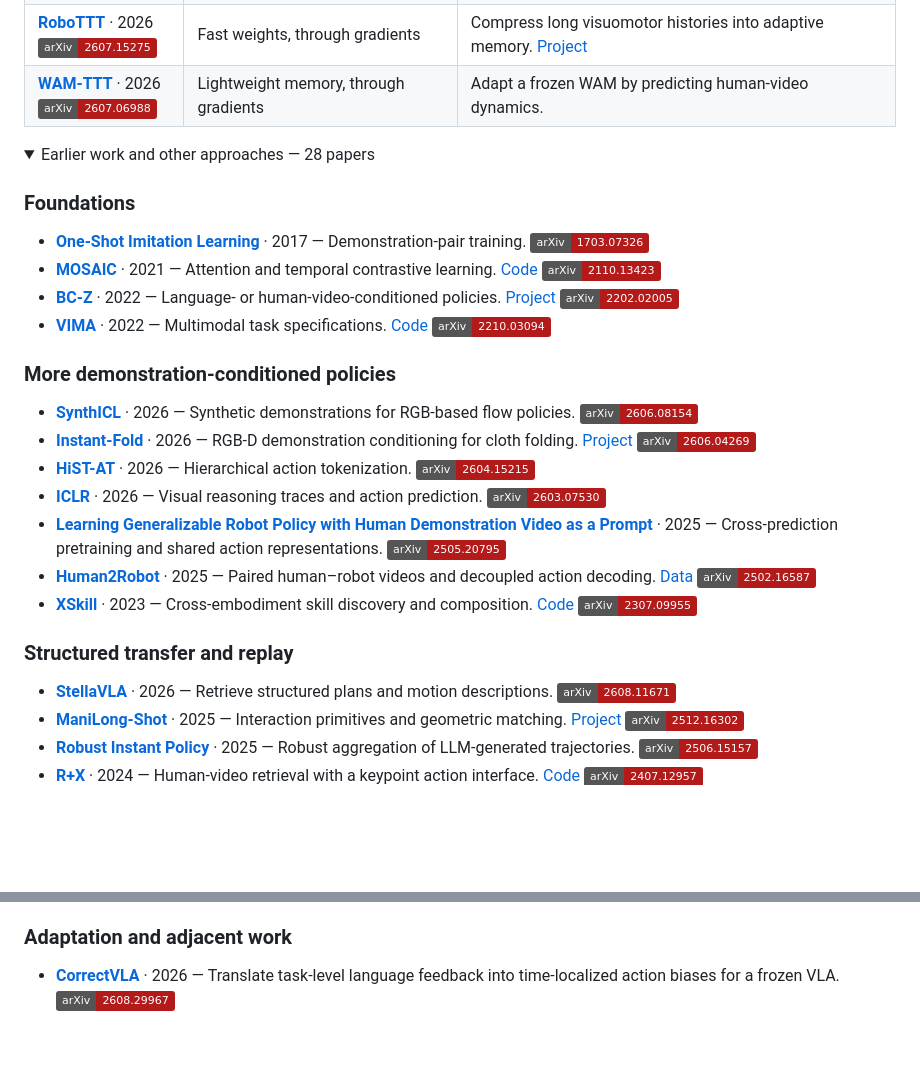
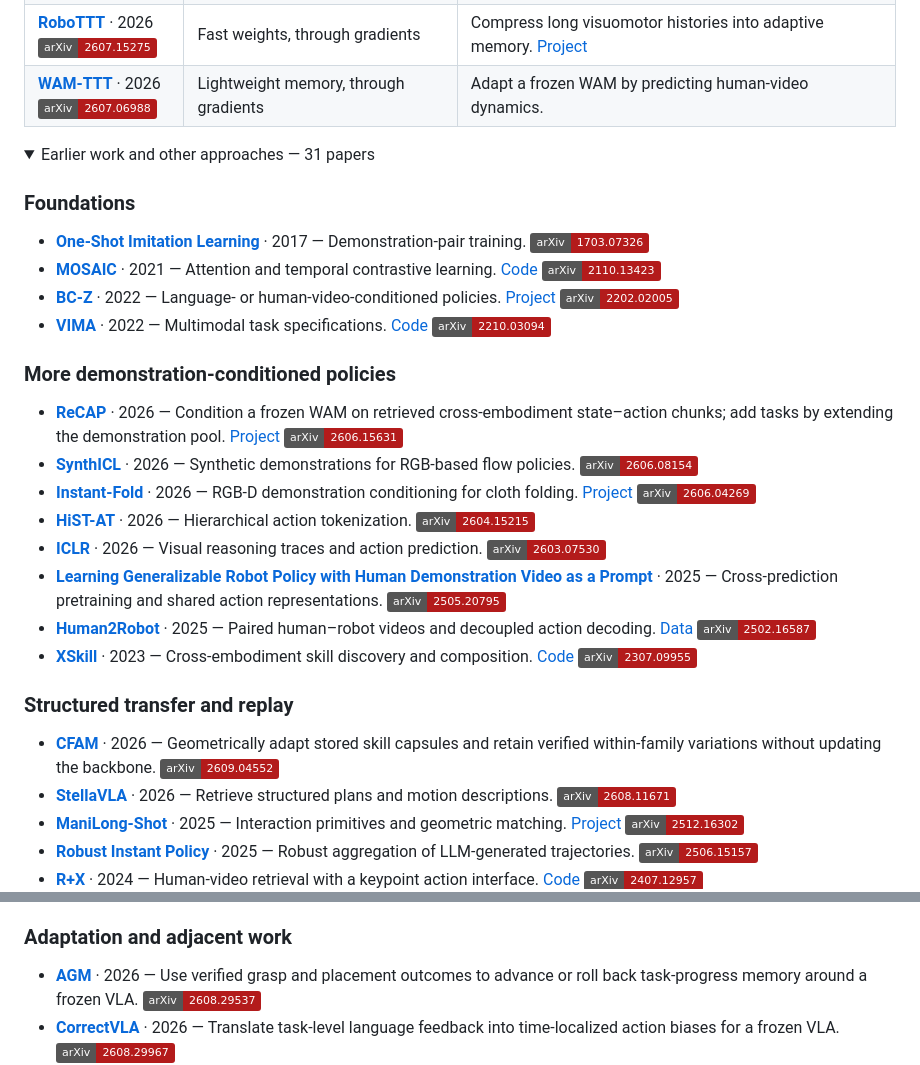
Before and after one commit to JethroJames/awesome-robots-icl, a Markdown page: README.md, 2 parts joined by grey strips. Rendered like a GitHub page; folded sections open; badges without logos; blank space fills up the shorter version.

Commit message:
Add ReCAP, CFAM, and achievement-grounded memory

```diff
--- a/README.md
+++ b/README.md
@@ -40,7 +40,7 @@ Years refer to the first preprint.
 | **[WAM-TTT](https://arxiv.org/abs/2607.06988)** · 2026<br>[![arXiv 2607.06988](https://img.shields.io/badge/arXiv-2607.06988-b31b1b)](https://arxiv.org/abs/2607.06988) | Lightweight memory, through gradients | Adapt a frozen WAM by predicting human-video dynamics. |
 
 <details>
-<summary>Earlier work and other approaches — 28 papers</summary>
+<summary>Earlier work and other approaches — 31 papers</summary>
 
 ### Foundations
 
@@ -51,6 +51,7 @@ Years refer to the first preprint.
 
 ### More demonstration-conditioned policies
 
+- **[ReCAP](https://arxiv.org/abs/2606.15631)** · 2026 — Condition a frozen WAM on retrieved cross-embodiment state–action chunks; add tasks by extending the demonstration pool. [Project](https://recap-robot.github.io/) [![arXiv 2606.15631](https://img.shields.io/badge/arXiv-2606.15631-b31b1b)](https://arxiv.org/abs/2606.15631)
 - **[SynthICL](https://arxiv.org/abs/2606.08154)** · 2026 — Synthetic demonstrations for RGB-based flow policies. [![arXiv 2606.08154](https://img.shields.io/badge/arXiv-2606.08154-b31b1b)](https://arxiv.org/abs/2606.08154)
 - **[Instant-Fold](https://arxiv.org/abs/2606.04269)** · 2026 — RGB-D demonstration conditioning for cloth folding. [Project](https://instant-fold.github.io/) [![arXiv 2606.04269](https://img.shields.io/badge/arXiv-2606.04269-b31b1b)](https://arxiv.org/abs/2606.04269)
 - **[HiST-AT](https://arxiv.org/abs/2604.15215)** · 2026 — Hierarchical action tokenization. [![arXiv 2604.15215](https://img.shields.io/badge/arXiv-2604.15215-b31b1b)](https://arxiv.org/abs/2604.15215)
@@ -61,6 +62,7 @@ Years refer to the first preprint.
 
 ### Structured transfer and replay
 
+- **[CFAM](https://arxiv.org/abs/2609.04552)** · 2026 — Geometrically adapt stored skill capsules and retain verified within-family variations without updating the backbone. [![arXiv 2609.04552](https://img.shields.io/badge/arXiv-2609.04552-b31b1b)](https://arxiv.org/abs/2609.04552)
 - **[StellaVLA](https://arxiv.org/abs/2608.11671)** · 2026 — Retrieve structured plans and motion descriptions. [![arXiv 2608.11671](https://img.shields.io/badge/arXiv-2608.11671-b31b1b)](https://arxiv.org/abs/2608.11671)
 - **[ManiLong-Shot](https://ojs.aaai.org/index.php/AAAI/article/view/38881)** · 2025 — Interaction primitives and geometric matching. [Project](https://sites.google.com/view/manilong-shot) [![arXiv 2512.16302](https://img.shields.io/badge/arXiv-2512.16302-b31b1b)](https://arxiv.org/abs/2512.16302)
 - **[Robust Instant Policy](https://arxiv.org/abs/2506.15157)** · 2025 — Robust aggregation of LLM-generated trajectories. [![arXiv 2506.15157](https://img.shields.io/badge/arXiv-2506.15157-b31b1b)](https://arxiv.org/abs/2506.15157)
@@ -73,6 +75,7 @@ Years refer to the first preprint.
 
 ### Adaptation and adjacent work
 
+- **[AGM](https://arxiv.org/abs/2608.29537)** · 2026 — Use verified grasp and placement outcomes to advance or roll back task-progress memory around a frozen VLA. [![arXiv 2608.29537](https://img.shields.io/badge/arXiv-2608.29537-b31b1b)](https://arxiv.org/abs/2608.29537)
 - **[CorrectVLA](https://arxiv.org/abs/2608.29967)** · 2026 — Translate task-level language feedback into time-localized action biases for a frozen VLA. [![arXiv 2608.29967](https://img.shields.io/badge/arXiv-2608.29967-b31b1b)](https://arxiv.org/abs/2608.29967)
 - **[ICWM](https://arxiv.org/abs/2606.26025)** · 2026 — Infer the control setup from task-agnostic observation–action transitions, without test-time weight updates. [![arXiv 2606.26025](https://img.shields.io/badge/arXiv-2606.26025-b31b1b)](https://arxiv.org/abs/2606.26025)
 - **[WHIRL](https://arxiv.org/abs/2207.09450)** · 2022 — Human-video initialization, then online robot optimization. [Project](https://human2robot.github.io/) [![arXiv 2207.09450](https://img.shields.io/badge/arXiv-2207.09450-b31b1b)](https://arxiv.org/abs/2207.09450)
```
Also changed, not shown: other parts of README.md (+1 -1 lines), README_zh-CN.md (+5 -2 lines).
